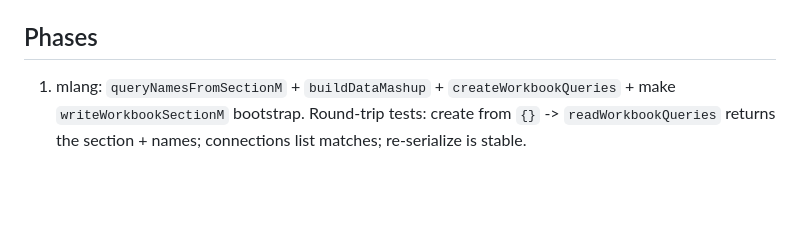
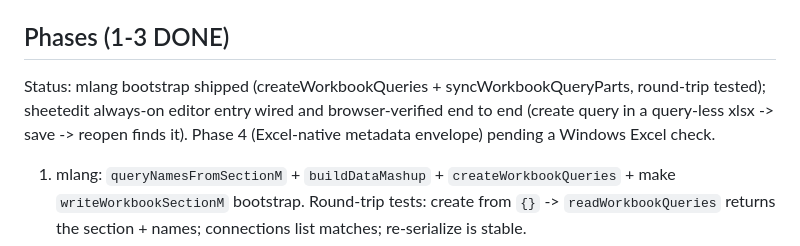
Before and after one commit to hikashop-nicolas/mlang, a Markdown page: _plans/PQ_BOOTSTRAP_PLAN.md, the part around the change. Drawn GitHub-style; blank space fills up the shorter version.

Commit message:
PQ bootstrap plan: mark phases 1-3 done

```diff
--- a/_plans/PQ_BOOTSTRAP_PLAN.md
+++ b/_plans/PQ_BOOTSTRAP_PLAN.md
@@ -54,7 +54,9 @@ Query names come from the section M: `shared NAME = ...;` (and `shared #"quoted
   the first `shared` member; on save, sheetedit calls `writeWorkbookSectionM` (now bootstrap-capable).
 - Loading results already works (`loadResultToNewSheet` / existing table).
 
-## Phases
+## Phases (1-3 DONE)
+
+Status: mlang bootstrap shipped (createWorkbookQueries + syncWorkbookQueryParts, round-trip tested); sheetedit always-on editor entry wired and browser-verified end to end (create query in a query-less xlsx -> save -> reopen finds it). Phase 4 (Excel-native metadata envelope) pending a Windows Excel check.
 
 1. mlang: `queryNamesFromSectionM` + `buildDataMashup` + `createWorkbookQueries` + make
    `writeWorkbookSectionM` bootstrap. Round-trip tests: create from `{}` -> `readWorkbookQueries`
```
